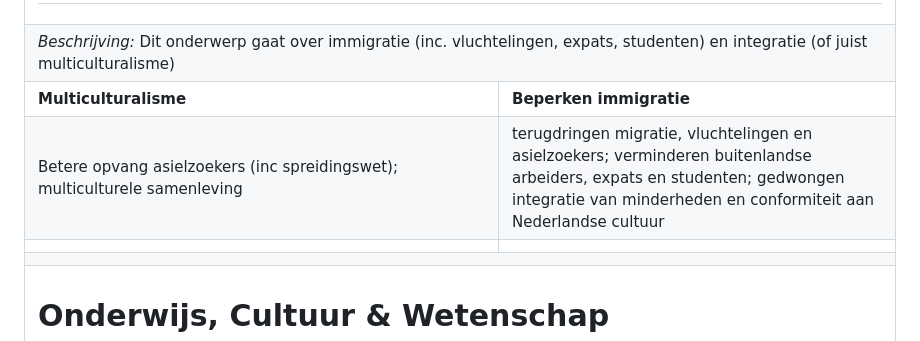
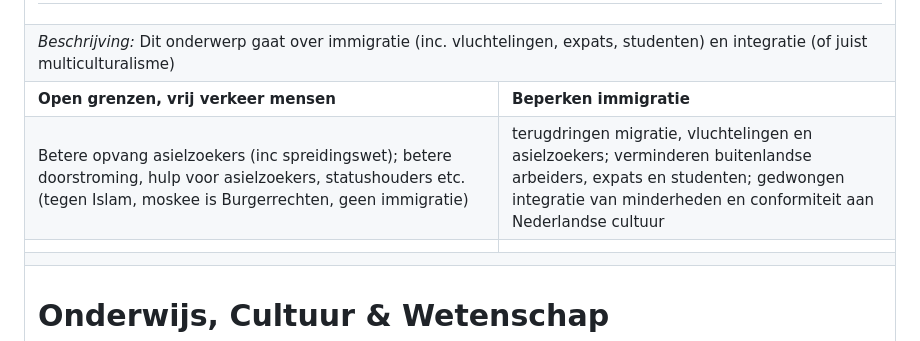
Before and after one commit to vanatteveldt/issuepositions, a Markdown page: annotations/topics-nl.md, the part around the change. Rendered like a GitHub page.

```diff
--- a/annotations/topics-nl.md
+++ b/annotations/topics-nl.md
@@ -150,8 +150,8 @@ Codeerregels:</em> <br/>
 <tr><td colspan="2">
 <em>Beschrijving:</em> Dit onderwerp gaat over immigratie (inc. vluchtelingen, expats, studenten) en integratie (of juist multiculturalisme)
 </tr></td>
-<tr><td><b>Multiculturalisme</b></td><td><b>Beperken immigratie</b></td></tr>
-<tr><td>Betere opvang asielzoekers (inc spreidingswet); multiculturele samenleving</td><td>terugdringen migratie, vluchtelingen en asielzoekers; verminderen buitenlandse arbeiders, expats en studenten; gedwongen integratie van minderheden en conformiteit aan Nederlandse cultuur</td></tr>
+<tr><td><b>Open grenzen, vrij verkeer mensen</b></td><td><b>Beperken immigratie</b></td></tr>
+<tr><td>Betere opvang asielzoekers (inc spreidingswet); betere doorstroming, hulp voor asielzoekers, statushouders etc. (tegen Islam, moskee is Burgerrechten, geen immigratie)</td><td>terugdringen migratie, vluchtelingen en asielzoekers; verminderen buitenlandse arbeiders, expats en studenten; gedwongen integratie van minderheden en conformiteit aan Nederlandse cultuur</td></tr>
 <tr>
   <td>
 
```
